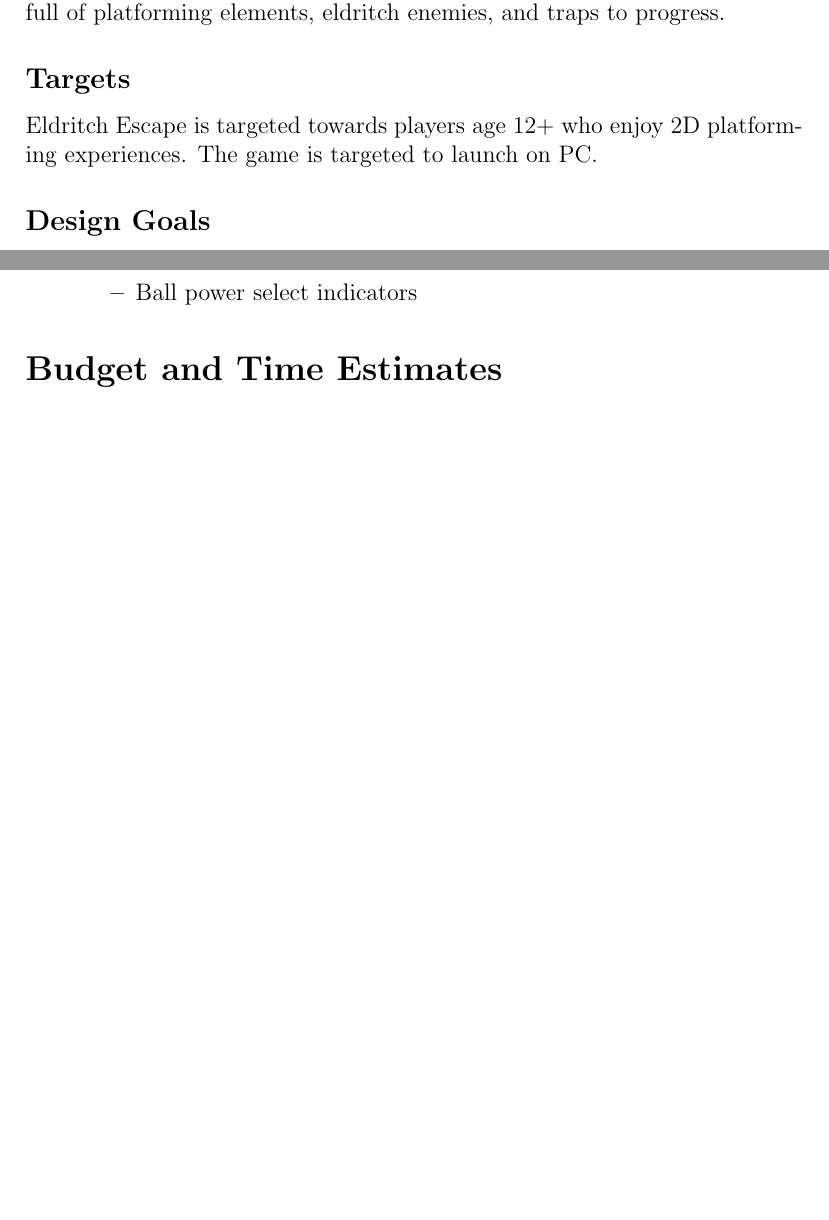
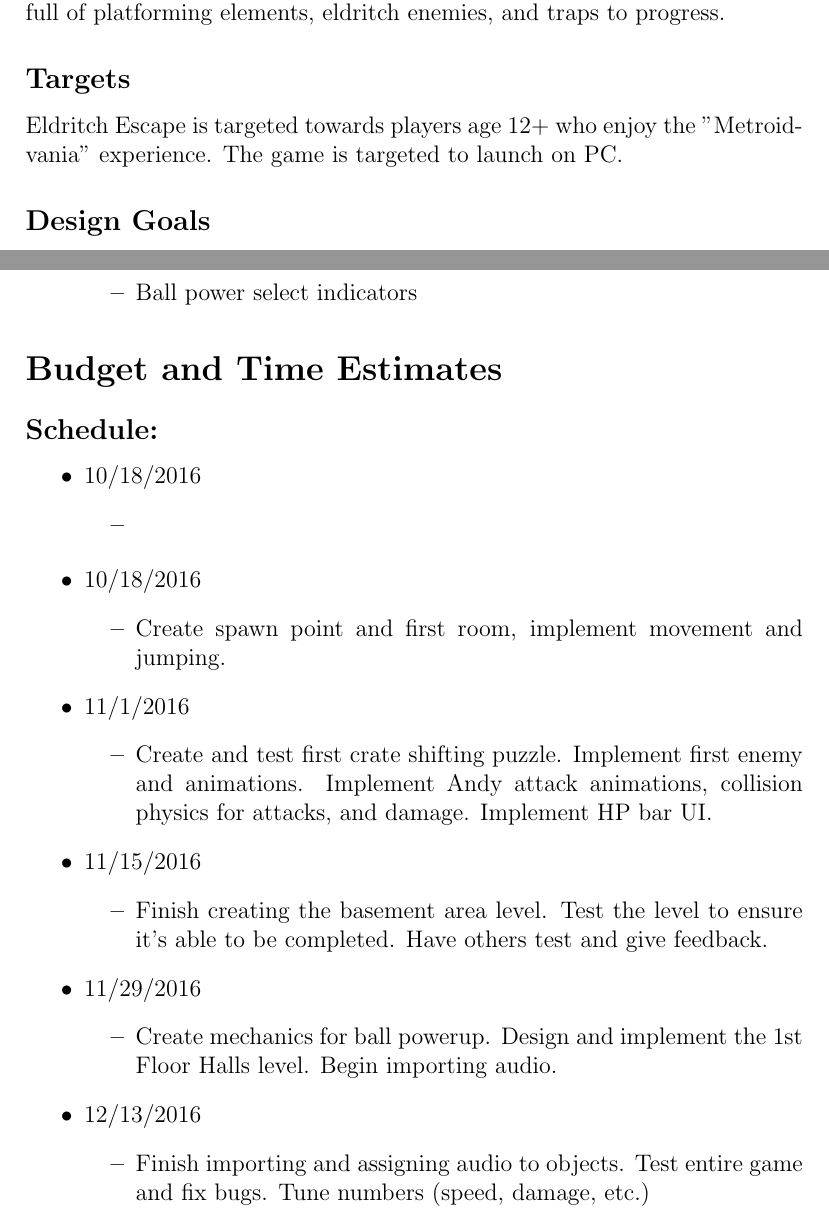
Before and after one commit to zachstecher/MSCS565, a LaTeX document (GameDesignDocument.tex): two parts of pages 2 and 9 of 11 before the commit and two parts of pages 2 and 10 of 13 after it, joined at a grey line, cut so that both start at the same text, the shorter picture padded with empty space. Compiled offline with pdfLaTeX.

Commit message:
Update GameDesignDocument.tex

```diff
--- a/GameDesignDocument.tex
+++ b/GameDesignDocument.tex
@@ -19,7 +19,7 @@ The game takes place just before Andy's school is set to take on Lovecraft High
 
 \subsection*{Targets}
 
-Eldritch Escape is targeted towards players age 12+ who enjoy 2D platforming experiences. The game is targeted to launch on PC.
+Eldritch Escape is targeted towards players age 12+ who enjoy the "Metroidvania" experience. The game is targeted to launch on PC.
 
 \subsection*{Design Goals}
 
@@ -173,6 +180,38 @@ Players emerge into the first floor of the school proper. This is where things s
 
 \section*{Budget and Time Estimates}
 
+\subsection*{Schedule:}
+
+\begin{itemize}
+\item 10/18/2016
+	\begin{itemize}
+	\item
+	\end{itemize}
+\end{itemize}
+
+\begin{itemize}
+\item 10/18/2016
+	\begin{itemize}
+	\item Create spawn point and first room, implement movement and jumping.
+	\end{itemize}
+\item 11/1/2016
+	\begin{itemize}
+	\item Create and test first crate shifting puzzle. Implement first enemy and animations. Implement Andy attack animations, collision physics for attacks, and damage. Implement HP bar UI.
+	\end{itemize}
+\item 11/15/2016
+	\begin{itemize}
+	\item Finish creating the basement area level. Test the level to ensure it's able to be completed. Have others test and give feedback.
+	\end{itemize}
+\item 11/29/2016
+	\begin{itemize}
+	\item Create mechanics for ball powerup. Design and implement the 1st Floor Halls level. Begin importing audio.
+	\end{itemize}
+\item 12/13/2016
+	\begin{itemize}
+	\item Finish importing and assigning audio to objects. Test entire game and fix bugs. Tune numbers (speed, damage, etc.)
+	\end{itemize}
+\end{itemize}
+
 \subsection*{Budget}
 
 \begin{itemize}
```
Also changed, not shown: GameDesignDocument.tex (8 more changed lines).
